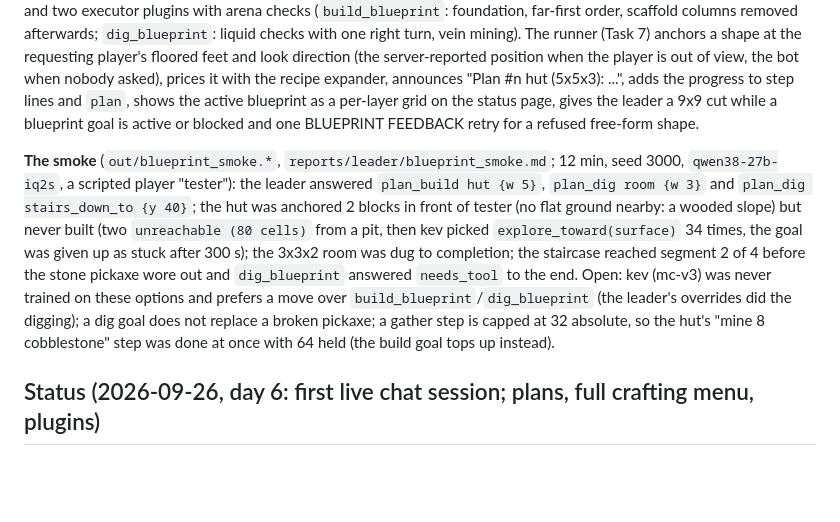
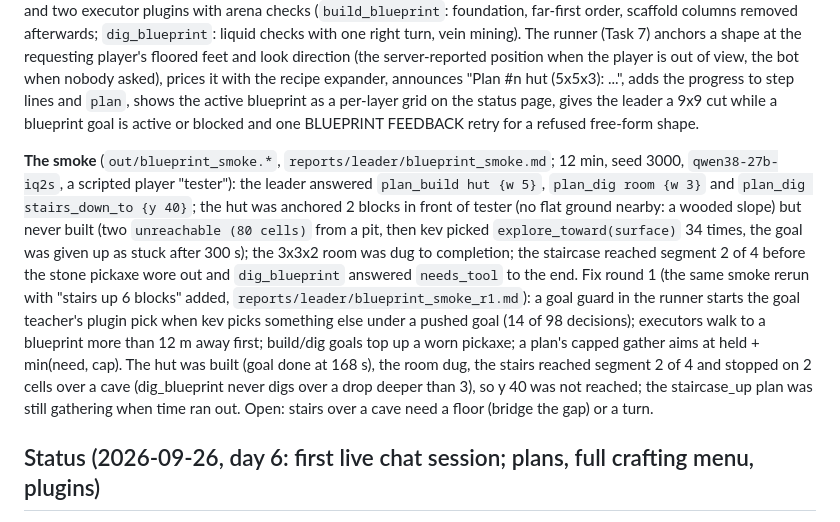
Before and after one commit to NeelayRanjan/minecraft-kev, a Markdown page: CLAUDE.md, the part around the change. GitHub-like rendering; blank space fills up the shorter version.

Commit message:
docs: blueprint smoke after fix round 1
Co-Authored-By: Claude Opus 5.5 (1M context) <noreply@anthropic.com>

```diff
--- a/CLAUDE.md
+++ b/CLAUDE.md
@@ -14,7 +14,7 @@ Repo: https://github.com/NeelayRanjan/minecraft-kev (private). Trained checkpoin
 
 **Built on branch `building`** (spec `docs/superpowers/specs/2026-09-26-blueprints-building-mining-design.md`, plan `docs/superpowers/plans/2026-09-26-blueprints.md`, 7 tasks, subagent-driven): one blueprint format for building and digging (`agent/blueprints.js`: a legend and ASCII layers, anchored and faced in the world), parametric templates (`agent/templates.js`: hut, wall, floor, tower, pillar, bridge, staircase_up/down; room, tunnel, strip_mine, stairs_down_to/up_to, shaft_down, pit; long patterns streamed in segments of 8), the `BlueprintBook` (ids `bp<n>`, progress, the state line), goal kinds `build(bp<n>)`/`dig(bp<n>)`, the leader's `plan_build`/`plan_dig`/`plan_blueprint` answers (behind a `blueprints` gate, default off; the runner turns it on), and two executor plugins with arena checks (`build_blueprint`: foundation, far-first order, scaffold columns removed afterwards; `dig_blueprint`: liquid checks with one right turn, vein mining). The runner (Task 7) anchors a shape at the requesting player's floored feet and look direction (the server-reported position when the player is out of view, the bot when nobody asked), prices it with the recipe expander, announces "Plan #n hut (5x5x3): ...", adds the progress to step lines and `plan`, shows the active blueprint as a per-layer grid on the status page, gives the leader a 9x9 cut while a blueprint goal is active or blocked and one BLUEPRINT FEEDBACK retry for a refused free-form shape.
 
-**The smoke** (`out/blueprint_smoke.*`, `reports/leader/blueprint_smoke.md`; 12 min, seed 3000, `qwen38-27b-iq2s`, a scripted player "tester"): the leader answered `plan_build hut {w 5}`, `plan_dig room {w 3}` and `plan_dig stairs_down_to {y 40}`; the hut was anchored 2 blocks in front of tester (no flat ground nearby: a wooded slope) but never built (two `unreachable (80 cells)` from a pit, then kev picked `explore_toward(surface)` 34 times, the goal was given up as stuck after 300 s); the 3x3x2 room was dug to completion; the staircase reached segment 2 of 4 before the stone pickaxe wore out and `dig_blueprint` answered `needs_tool` to the end. Open: kev (mc-v3) was never trained on these options and prefers a move over `build_blueprint`/`dig_blueprint` (the leader's overrides did the digging); a dig goal does not replace a broken pickaxe; a gather step is capped at 32 absolute, so the hut's "mine 8 cobblestone" step was done at once with 64 held (the build goal tops up instead).
+**The smoke** (`out/blueprint_smoke.*`, `reports/leader/blueprint_smoke.md`; 12 min, seed 3000, `qwen38-27b-iq2s`, a scripted player "tester"): the leader answered `plan_build hut {w 5}`, `plan_dig room {w 3}` and `plan_dig stairs_down_to {y 40}`; the hut was anchored 2 blocks in front of tester (no flat ground nearby: a wooded slope) but never built (two `unreachable (80 cells)` from a pit, then kev picked `explore_toward(surface)` 34 times, the goal was given up as stuck after 300 s); the 3x3x2 room was dug to completion; the staircase reached segment 2 of 4 before the stone pickaxe wore out and `dig_blueprint` answered `needs_tool` to the end. Fix round 1 (the same smoke rerun with "stairs up 6 blocks" added, `reports/leader/blueprint_smoke_r1.md`): a goal guard in the runner starts the goal teacher's plugin pick when kev picks something else under a pushed goal (14 of 98 decisions); executors walk to a blueprint more than 12 m away first; build/dig goals top up a worn pickaxe; a plan's capped gather aims at held + min(need, cap). The hut was built (goal done at 168 s), the room dug, the stairs reached segment 2 of 4 and stopped on 2 cells over a cave (dig_blueprint never digs over a drop deeper than 3), so y 40 was not reached; the staircase_up plan was still gathering when time ran out. Open: stairs over a cave need a floor (bridge the gap) or a turn.
 
 ## Status (2026-09-26, day 6: first live chat session; plans, full crafting menu, plugins)
 
```
Also changed, not shown: reports/leader/blueprint_smoke_r1.md (added, +161 -0 lines).
